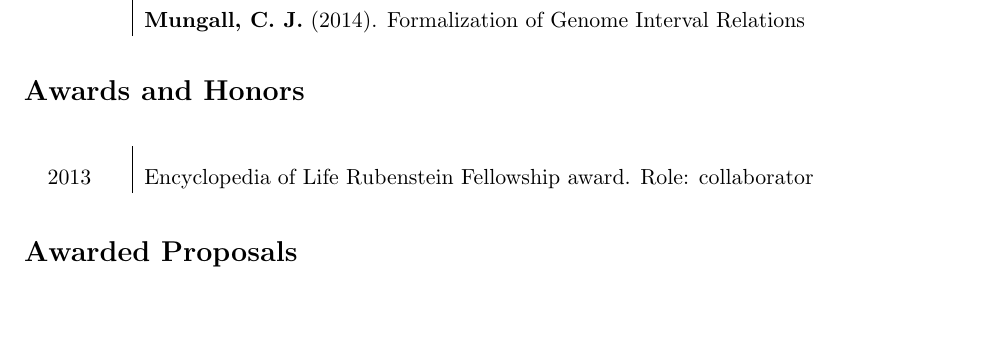
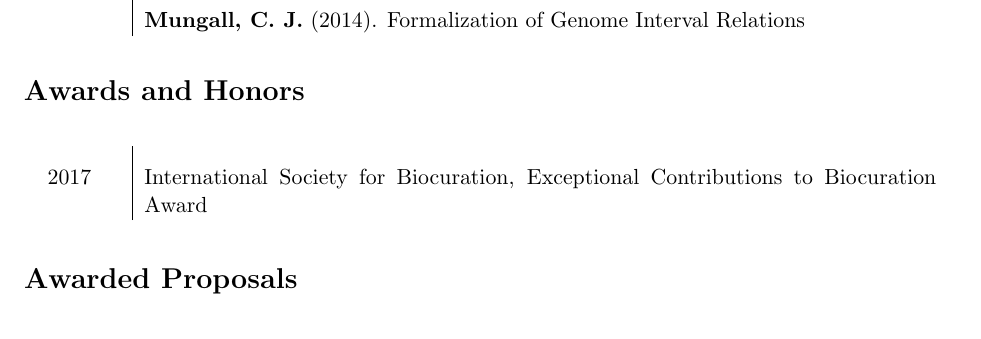
Before and after one commit to nlharris/cv, a LaTeX CV (cmungall_cv.tex): part of page 21 of 27, cut so that both start at the same text. Compiled offline with pdfLaTeX.

Commit message:
ISB award

```diff
--- a/cmungall_cv.tex
+++ b/cmungall_cv.tex
@@ -315,7 +315,8 @@ All pre-prints are on bioRxiv.
 
 \begin{longtable}{p{0.5in}|p{5.5in}}
 
- 2013 & Encyclopedia of Life Rubenstein Fellowship award. Role: collaborator \\
+ 2017 & International Society for Biocuration, Exceptional Contributions to Biocuration Award  \\
+% 2013 & Encyclopedia of Life Rubenstein Fellowship award. Role: collaborator \\
 
 \end{longtable}
 
```
Also changed, not shown: cmungall_cv.pdf.
